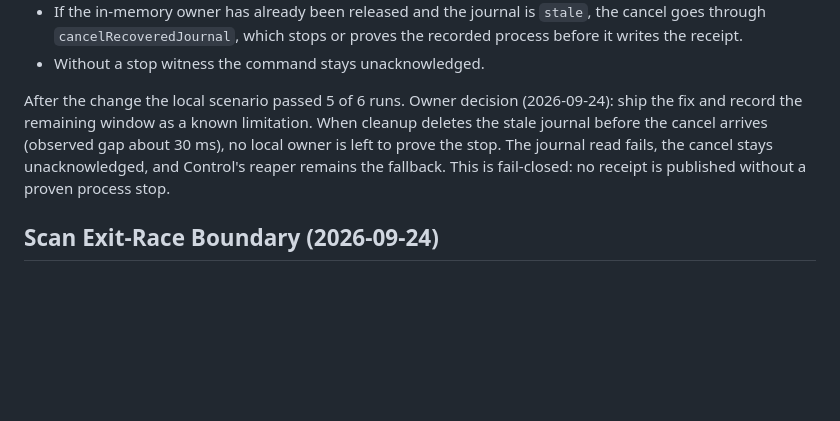
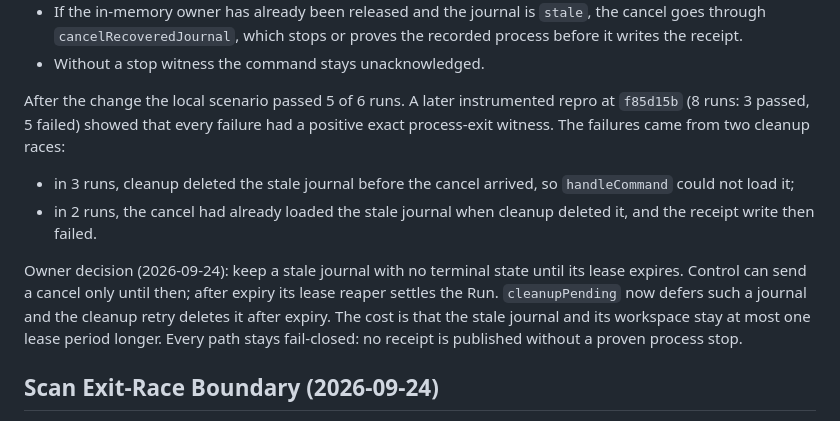
Before and after one commit to wxxb789/symmetry, a Markdown page: docs/evidence/goal-0006-linux-owner-design-2026-09-22.md, the part around the change. Drawn GitHub-style; blank space fills up the shorter version.

Commit message:
docs: record the stale journal retention decision

```diff
--- a/docs/evidence/goal-0006-linux-owner-design-2026-09-22.md
+++ b/docs/evidence/goal-0006-linux-owner-design-2026-09-22.md
@@ -187,13 +187,22 @@ The daemon now settles such a cancel without weakening the stop proof:
   proves the recorded process before it writes the receipt.
 - Without a stop witness the command stays unacknowledged.
 
-After the change the local scenario passed 5 of 6 runs. Owner decision
-(2026-09-24): ship the fix and record the remaining window as a known
-limitation. When cleanup deletes the stale journal before the cancel arrives
-(observed gap about 30 ms), no local owner is left to prove the stop. The
-journal read fails, the cancel stays unacknowledged, and Control's reaper
-remains the fallback. This is fail-closed: no receipt is published without a
-proven process stop.
+After the change the local scenario passed 5 of 6 runs. A later instrumented
+repro at `f85d15b` (8 runs: 3 passed, 5 failed) showed that every failure had a
+positive exact process-exit witness. The failures came from two cleanup races:
+
+- in 3 runs, cleanup deleted the stale journal before the cancel arrived, so
+  `handleCommand` could not load it;
+- in 2 runs, the cancel had already loaded the stale journal when cleanup
+  deleted it, and the receipt write then failed.
+
+Owner decision (2026-09-24): keep a stale journal with no terminal state
+until its lease expires. Control can send a cancel only until then; after
+expiry its lease reaper settles the Run. `cleanupPending` now defers such a
+journal and the cleanup retry deletes it after expiry. The cost is that the
+stale journal and its workspace stay at most one lease period longer. Every
+path stays fail-closed: no receipt is published without a proven process
+stop.
 
 ## Scan Exit-Race Boundary (2026-09-24)
 
```
